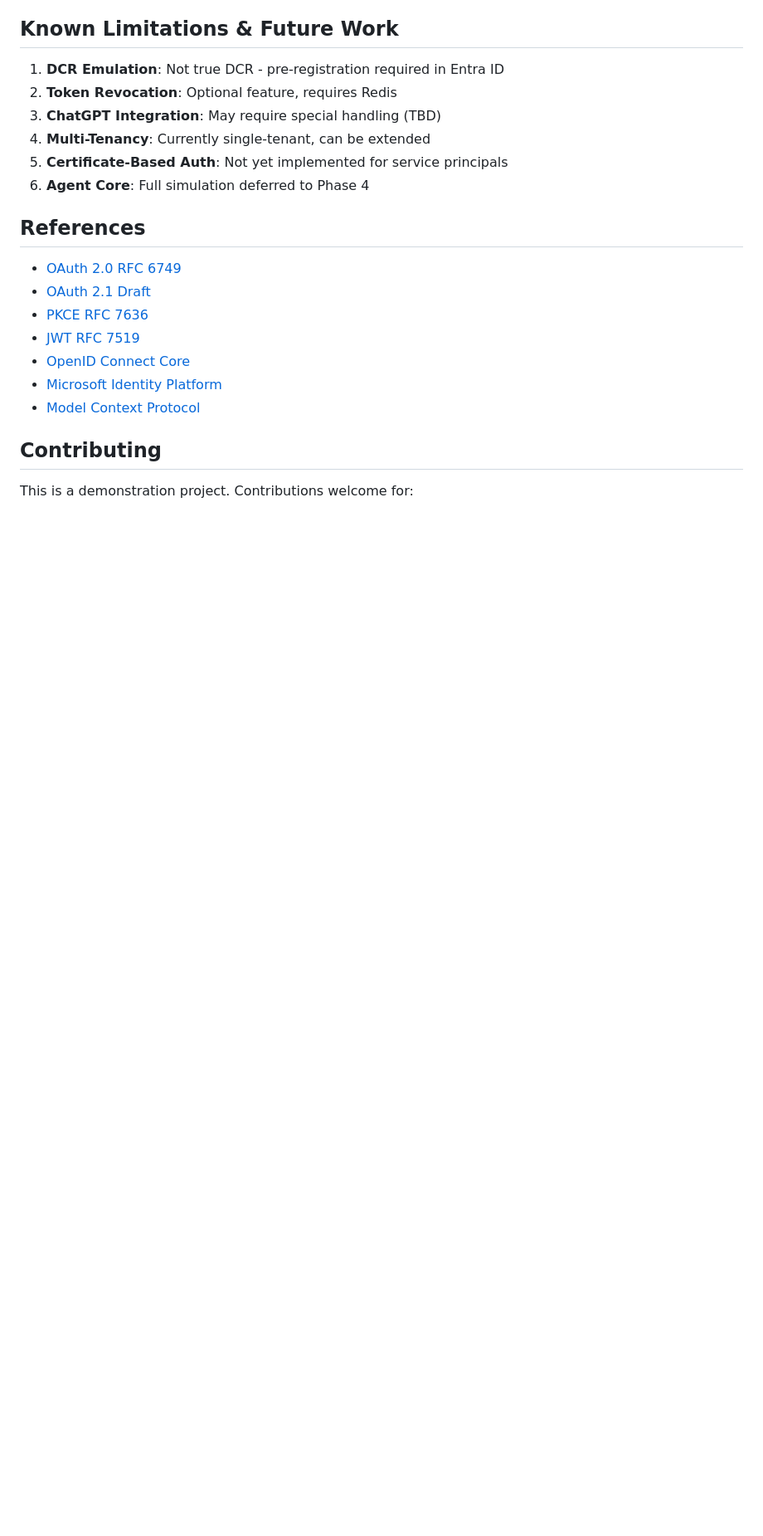
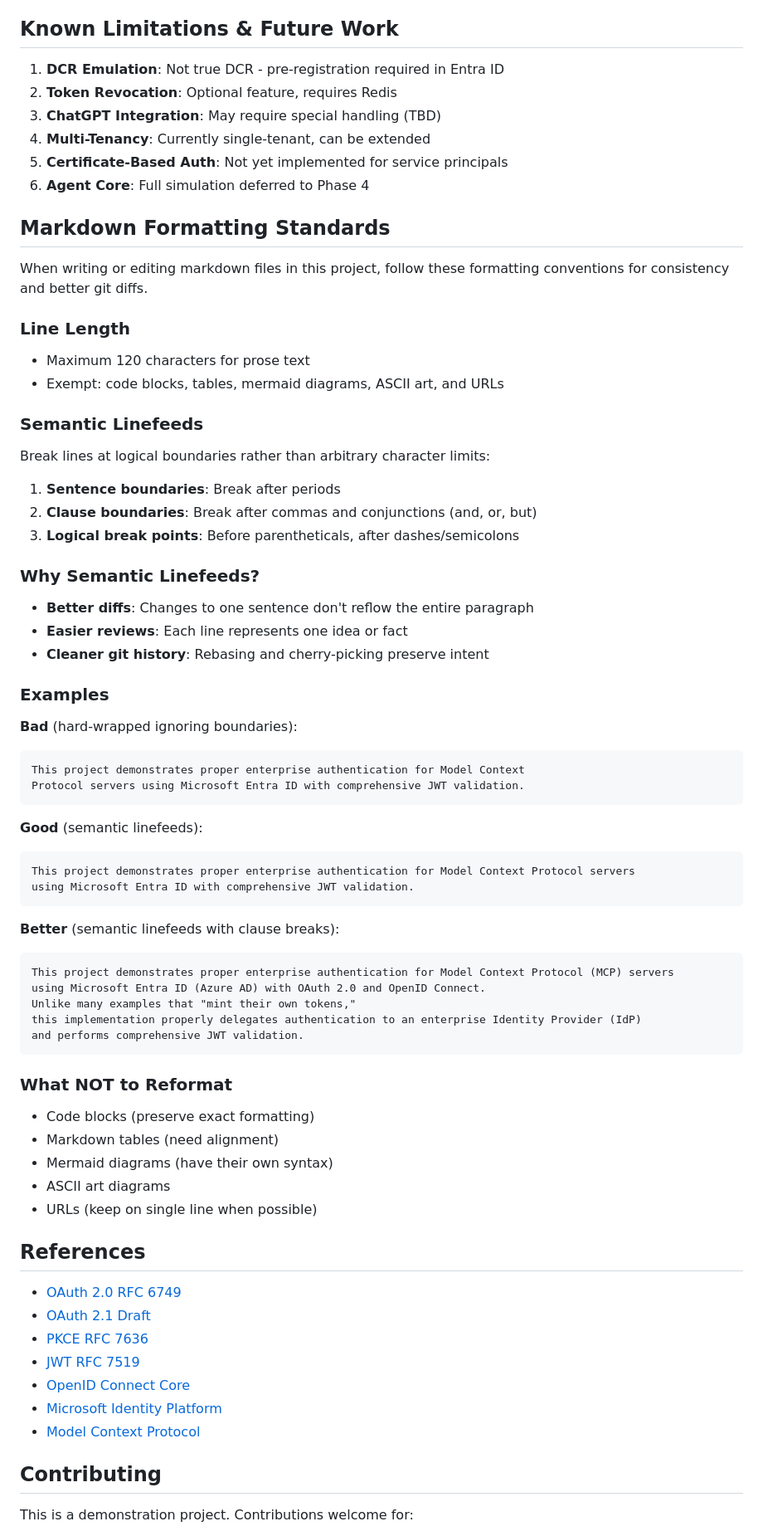
Before and after one commit to ryanspletzer/mcp-enterprise-auth, a Markdown page: CLAUDE.md, the part around the change. Shown at 83% size. Rendered like a GitHub page; blank space fills up the shorter version.

Commit message:
Add markdown formatting standards and semantic linefeed guidance
Introduces detailed guidelines for markdown formatting, emphasizing semantic linefeeds,
line length limits, and examples of best practices.
Aims to improve consistency, readability, and the quality of git diffs and reviews by standardizing prose structure.

````diff
--- a/CLAUDE.md
+++ b/CLAUDE.md
@@ -483,6 +483,64 @@ mcp-with-proper-enterprise-auth/
 5. **Certificate-Based Auth**: Not yet implemented for service principals
 6. **Agent Core**: Full simulation deferred to Phase 4
 
+## Markdown Formatting Standards
+
+When writing or editing markdown files in this project,
+follow these formatting conventions for consistency and better git diffs.
+
+### Line Length
+
+- Maximum 120 characters for prose text
+- Exempt: code blocks, tables, mermaid diagrams, ASCII art, and URLs
+
+### Semantic Linefeeds
+
+Break lines at logical boundaries rather than arbitrary character limits:
+
+1. **Sentence boundaries**: Break after periods
+2. **Clause boundaries**: Break after commas and conjunctions (and, or, but)
+3. **Logical break points**: Before parentheticals, after dashes/semicolons
+
+### Why Semantic Linefeeds?
+
+- **Better diffs**: Changes to one sentence don't reflow the entire paragraph
+- **Easier reviews**: Each line represents one idea or fact
+- **Cleaner git history**: Rebasing and cherry-picking preserve intent
+
+### Examples
+
+**Bad** (hard-wrapped ignoring boundaries):
+
+```markdown
+This project demonstrates proper enterprise authentication for Model Context
+Protocol servers using Microsoft Entra ID with comprehensive JWT validation.
+```
+
+**Good** (semantic linefeeds):
+
+```markdown
+This project demonstrates proper enterprise authentication for Model Context Protocol servers
+using Microsoft Entra ID with comprehensive JWT validation.
+```
+
+**Better** (semantic linefeeds with clause breaks):
+
+```markdown
+This project demonstrates proper enterprise authentication for Model Context Protocol (MCP) servers
+using Microsoft Entra ID (Azure AD) with OAuth 2.0 and OpenID Connect.
+Unlike many examples that "mint their own tokens,"
+this implementation properly delegates authentication to an enterprise Identity Provider (IdP)
+and performs comprehensive JWT validation.
+```
+
+### What NOT to Reformat
+
+- Code blocks (preserve exact formatting)
+- Markdown tables (need alignment)
+- Mermaid diagrams (have their own syntax)
+- ASCII art diagrams
+- URLs (keep on single line when possible)
+
 ## References
 
 - [OAuth 2.0 RFC 6749](https://tools.ietf.org/html/rfc6749)
````
